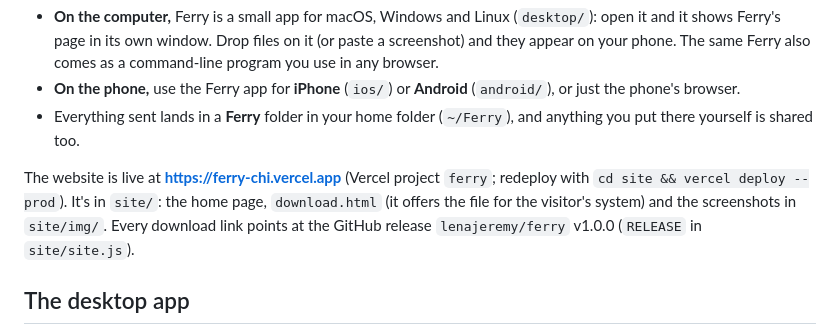
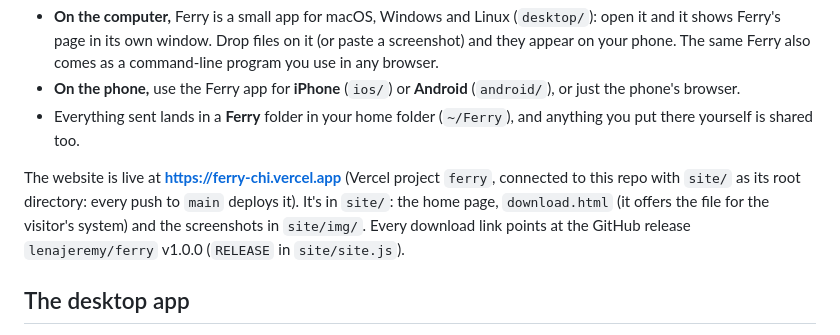
Before and after one commit to lenajeremy/ferry, a Markdown page: README.md, the part around the change. Drawn GitHub-style.

Commit message:
The website deploys from site/ on every push to main
Co-Authored-By: Claude Opus 5.5 <noreply@anthropic.com>

```diff
--- a/README.md
+++ b/README.md
@@ -6,7 +6,7 @@ Share photos, videos and any other file between your computer (macOS, Windows or
 - **On the phone,** use the Ferry app for **iPhone** (`ios/`) or **Android** (`android/`), or just the phone's browser.
 - Everything sent lands in a **Ferry** folder in your home folder (`~/Ferry`), and anything you put there yourself is shared too.
 
-The website is live at **https://ferry-chi.vercel.app** (Vercel project `ferry`; redeploy with `cd site && vercel deploy --prod`). It's in `site/`: the home page, `download.html` (it offers the file for the visitor's system) and the screenshots in `site/img/`. Every download link points at the GitHub release `lenajeremy/ferry` v1.0.0 (`RELEASE` in `site/site.js`).
+The website is live at **https://ferry-chi.vercel.app** (Vercel project `ferry`, connected to this repo with `site/` as its root directory: every push to `main` deploys it). It's in `site/`: the home page, `download.html` (it offers the file for the visitor's system) and the screenshots in `site/img/`. Every download link points at the GitHub release `lenajeremy/ferry` v1.0.0 (`RELEASE` in `site/site.js`).
 
 ## The desktop app
 
```
